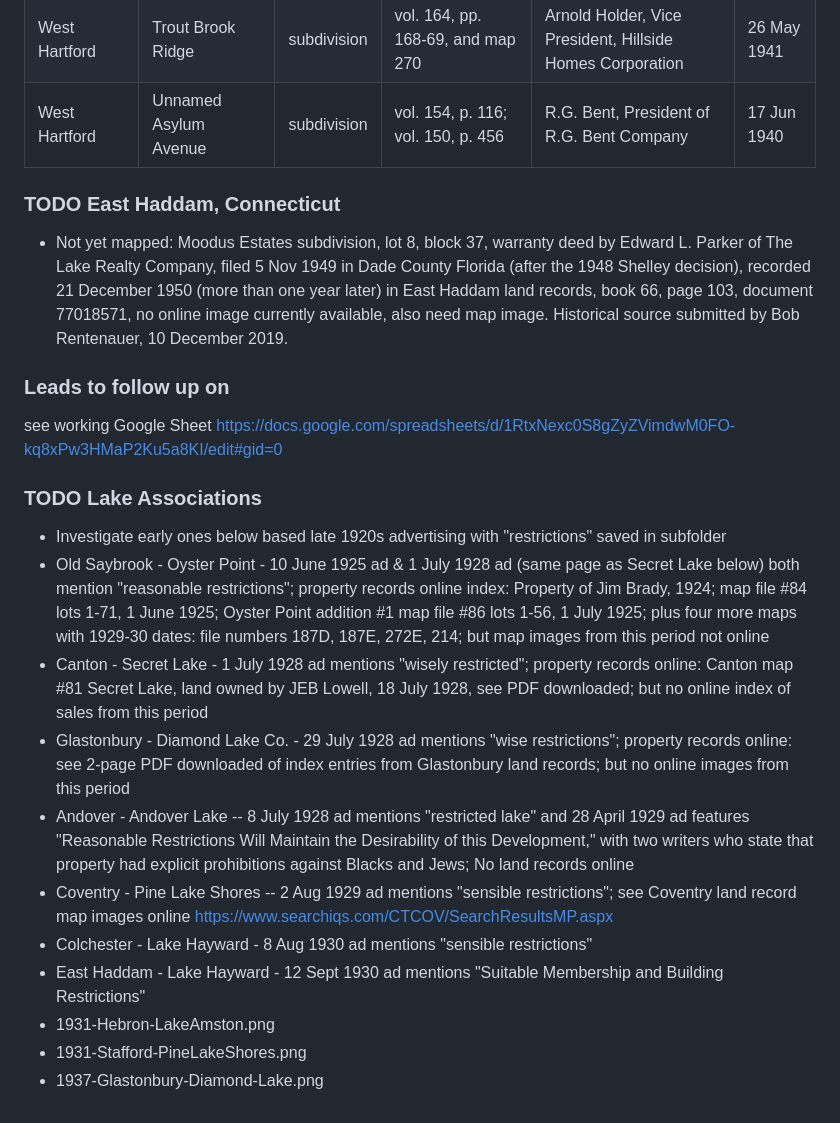
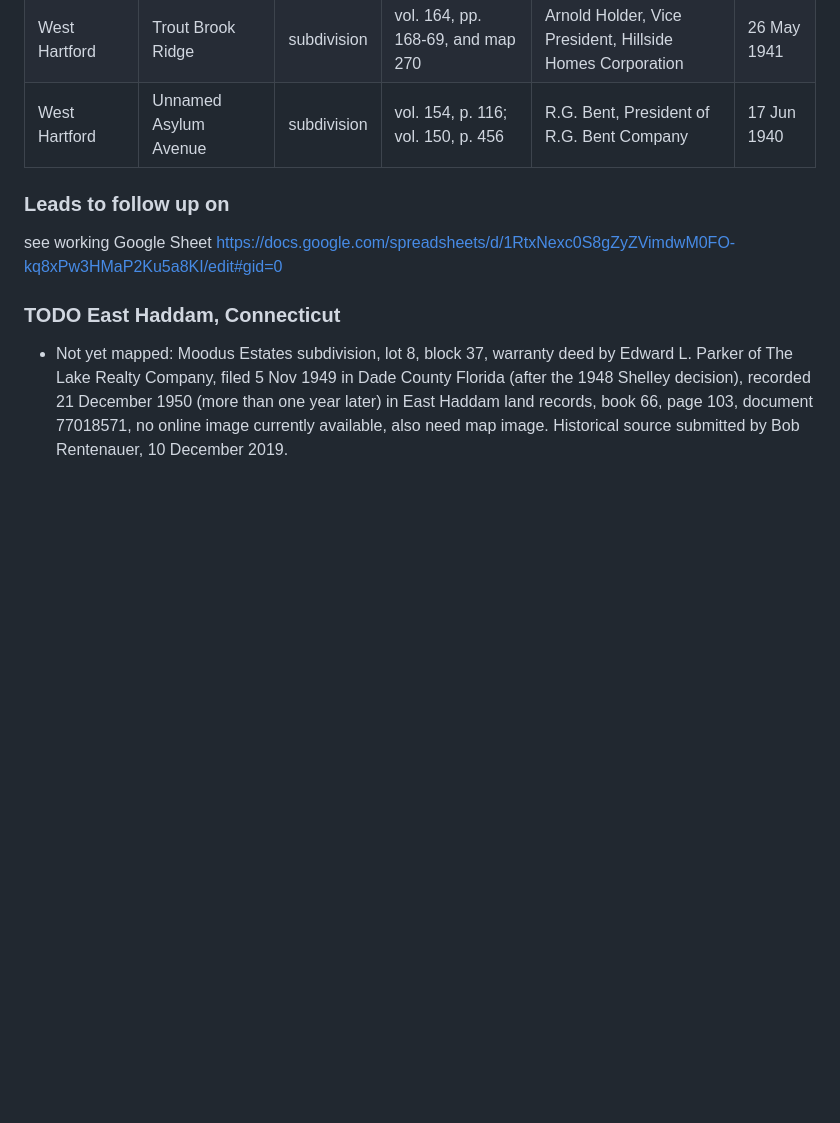
Before and after one commit to OnTheLine/otl-covenants-ghiaa, a Markdown page: README.md, the part around the change. GitHub-like rendering; blank space fills up the shorter version.

```diff
--- a/README.md
+++ b/README.md
@@ -55,21 +55,8 @@ See text of racial restrictions, which varies slightly across covenants, in the
 | West Hartford | Trout Brook Ridge | subdivision | vol. 164, pp. 168-69, and map 270 | Arnold Holder, Vice President, Hillside Homes Corporation | 26 May 1941 |
 | West Hartford | Unnamed Asylum Avenue | subdivision | vol. 154, p. 116; vol. 150, p. 456 | R.G. Bent, President of R.G. Bent Company | 17 Jun 1940 |
 
-### TODO East Haddam, Connecticut
-- Not yet mapped: Moodus Estates subdivision, lot 8, block 37, warranty deed by Edward L. Parker of The Lake Realty Company, filed 5 Nov 1949 in Dade County Florida (after the 1948 Shelley decision), recorded 21 December 1950 (more than one year later) in East Haddam land records, book 66, page 103, document 77018571, no online image currently available, also need map image. Historical source submitted by Bob Rentenauer, 10 December 2019.
-
 ### Leads to follow up on
 see working Google Sheet https://docs.google.com/spreadsheets/d/1RtxNexc0S8gZyZVimdwM0FO-kq8xPw3HMaP2Ku5a8KI/edit#gid=0
 
-### TODO Lake Associations
-- Investigate early ones below based late 1920s advertising with "restrictions" saved in subfolder
-- Old Saybrook - Oyster Point - 10 June 1925 ad & 1 July 1928 ad (same page as Secret Lake below) both mention "reasonable restrictions"; property records online index: Property of Jim Brady, 1924; map file #84 lots 1-71, 1 June 1925; Oyster Point addition #1 map file #86 lots 1-56, 1 July 1925; plus four more maps with 1929-30 dates: file numbers 187D, 187E, 272E, 214; but map images from this period not online
-- Canton - Secret Lake - 1 July 1928 ad mentions "wisely restricted"; property records online: Canton map #81 Secret Lake, land owned by JEB Lowell, 18 July 1928, see PDF downloaded; but no online index of sales from this period
-- Glastonbury - Diamond Lake Co. - 29 July 1928 ad mentions "wise restrictions"; property records online: see 2-page PDF downloaded of index entries from Glastonbury land records; but no online images from this period
-- Andover - Andover Lake --  8 July 1928 ad mentions "restricted lake" and 28 April 1929 ad features "Reasonable Restrictions Will Maintain the Desirability of this Development," with two writers who state that property had explicit prohibitions against Blacks and Jews; No land records online
-- Coventry - Pine Lake Shores -- 2 Aug 1929 ad mentions "sensible restrictions"; see Coventry land record map images online https://www.searchiqs.com/CTCOV/SearchResultsMP.aspx
-- Colchester - Lake Hayward - 8 Aug 1930 ad mentions "sensible restrictions"
-- East Haddam - Lake Hayward - 12 Sept 1930 ad mentions "Suitable Membership and Building Restrictions"
-- 1931-Hebron-LakeAmston.png
-- 1931-Stafford-PineLakeShores.png
-- 1937-Glastonbury-Diamond-Lake.png
+### TODO East Haddam, Connecticut
+- Not yet mapped: Moodus Estates subdivision, lot 8, block 37, warranty deed by Edward L. Parker of The Lake Realty Company, filed 5 Nov 1949 in Dade County Florida (after the 1948 Shelley decision), recorded 21 December 1950 (more than one year later) in East Haddam land records, book 66, page 103, document 77018571, no online image currently available, also need map image. Historical source submitted by Bob Rentenauer, 10 December 2019.
```
